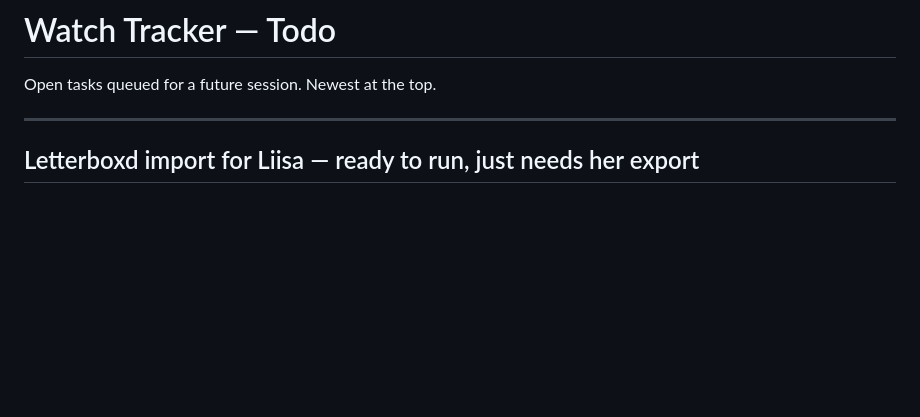
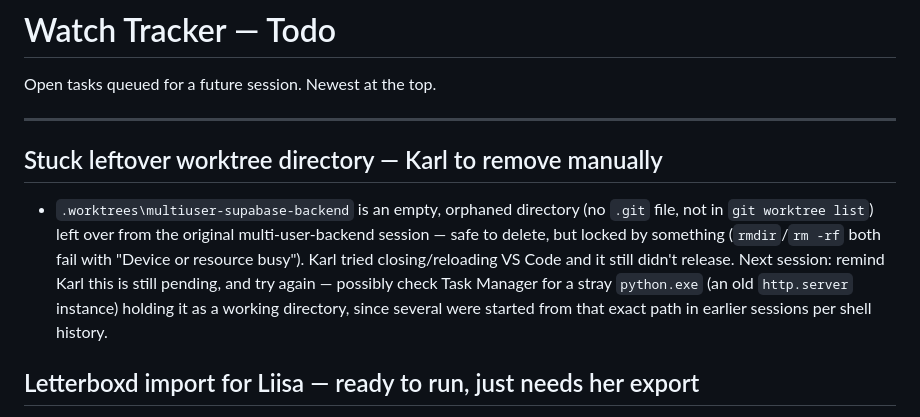
Before and after one commit to analyyscool/watch-tracker, a Markdown page: todo.md, the part around the change. GitHub-like rendering; blank space fills up the shorter version.

```diff
--- a/todo.md
+++ b/todo.md
@@ -3,6 +3,10 @@
 Open tasks queued for a future session. Newest at the top.
 
 ---
+
+## Stuck leftover worktree directory — Karl to remove manually
+
+- `.worktrees\multiuser-supabase-backend` is an empty, orphaned directory (no `.git` file, not in `git worktree list`) left over from the original multi-user-backend session — safe to delete, but locked by something (`rmdir`/`rm -rf` both fail with "Device or resource busy"). Karl tried closing/reloading VS Code and it still didn't release. Next session: remind Karl this is still pending, and try again — possibly check Task Manager for a stray `python.exe` (an old `http.server` instance) holding it as a working directory, since several were started from that exact path in earlier sessions per shell history.
 
 ## Letterboxd import for Liisa — ready to run, just needs her export
 
```
Also changed, not shown: docs/checkpoints.md (+11 -0 lines).
